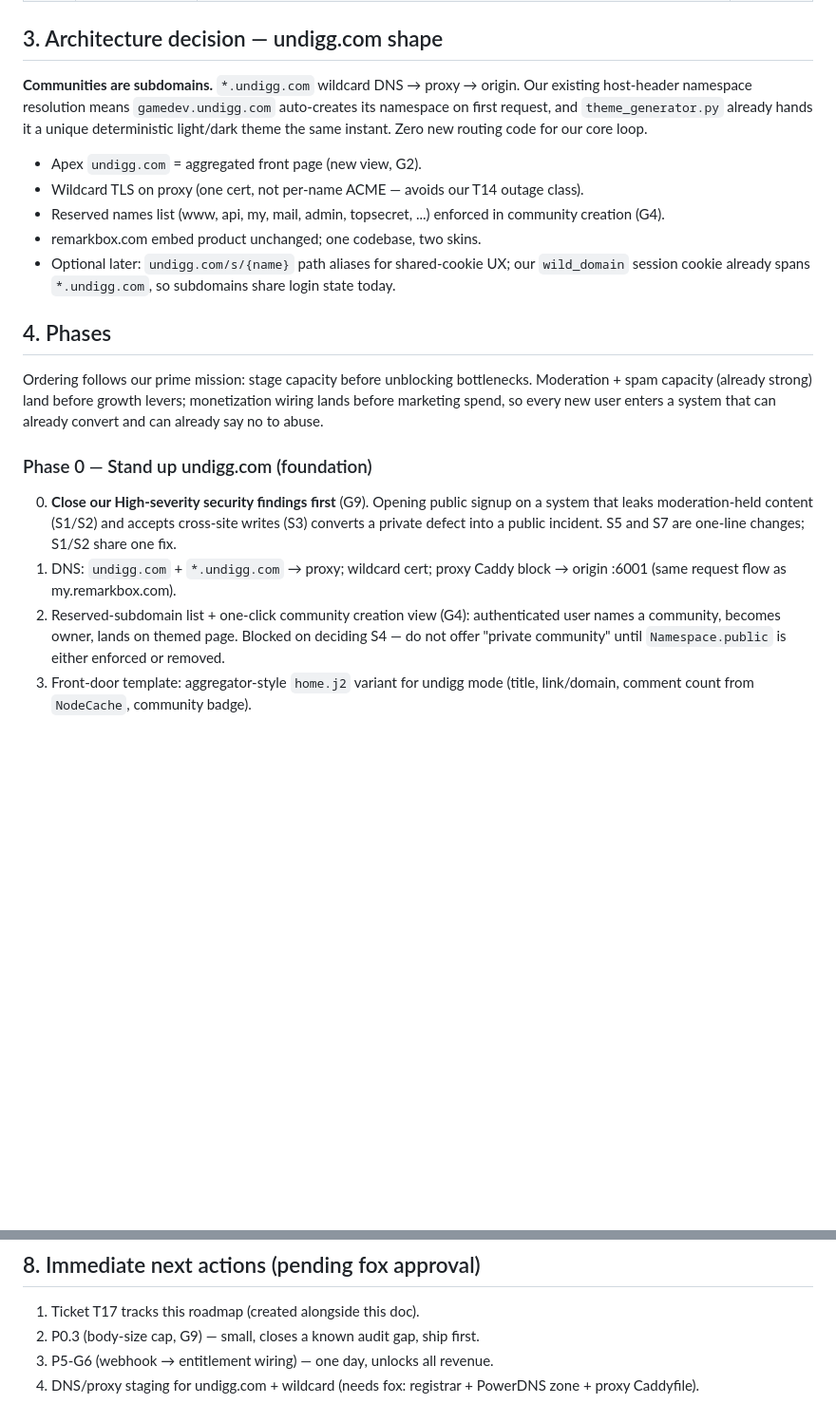
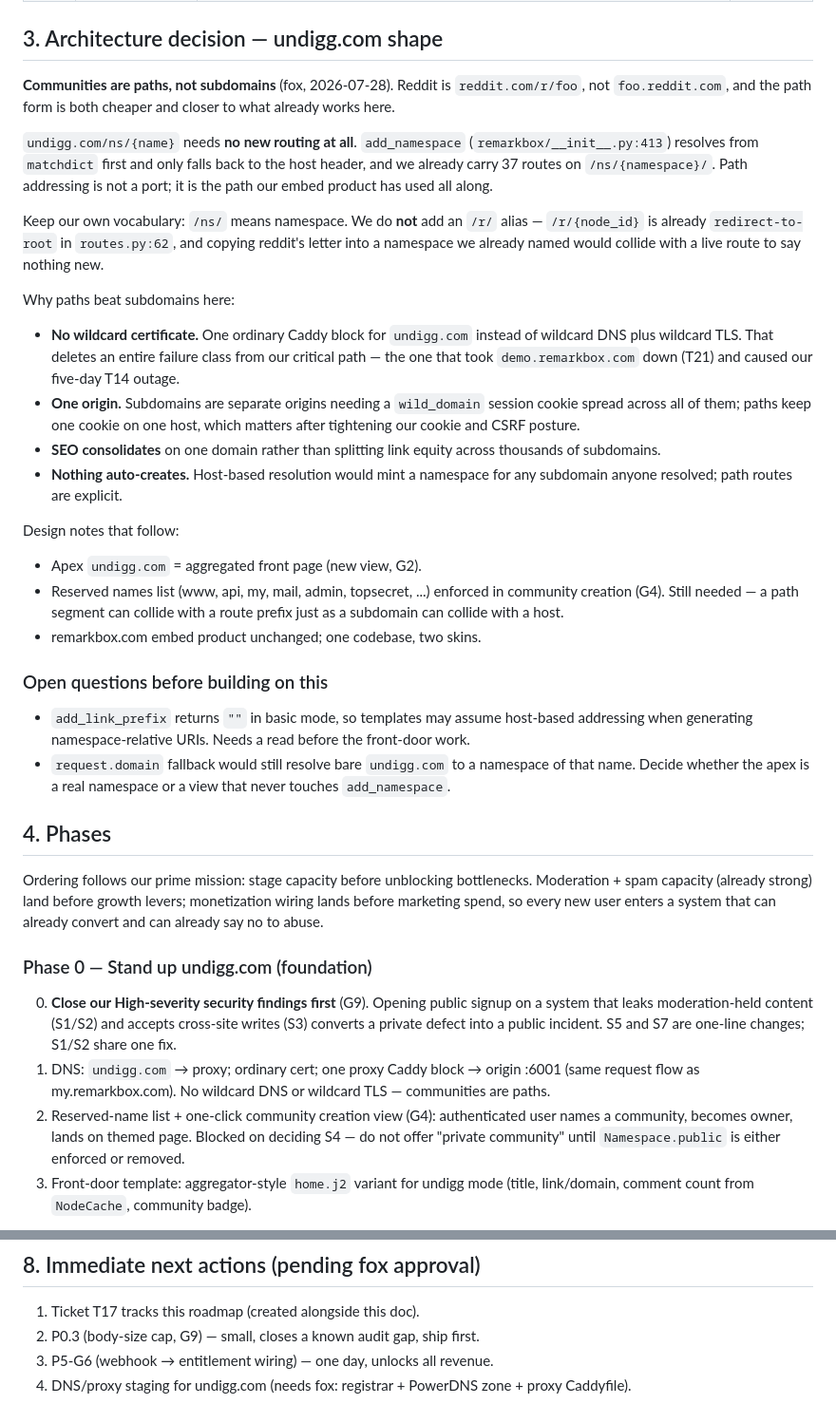
Before and after one commit to BarthPaleologue/remarkbox, a Markdown page: docs/roadmap-undigg.md, 2 parts joined by grey strips. Shown at 95% size. Rendered like a GitHub page; blank space fills up the shorter version.

Commit message:
undigg: communities are paths, not wildcard subdomains.
Per fox: reddit is reddit.com/r/foo, not foo.reddit.com. The path form is
also what already works here — add_namespace resolves from matchdict before
the host header, and we carry 37 /ns/{namespace}/ routes, so undigg.com/ns/foo
needs no new routing.

Keeps our vocabulary: /ns/ means namespace. No /r/ alias — /r/{node_id} is
already redirect-to-root in routes.py, so borrowing reddit's letter would
collide with a live route to say nothing new.

Drops wildcard DNS and wildcard TLS from P0.1, deleting the failure class that
took demo.remarkbox.com down and caused our five-day T14 outage. Also keeps one
origin and one session cookie instead of spreading wild_domain across every
subdomain.

Records two things to check first: add_link_prefix returns empty in basic mode,
so templates may assume host addressing; and request.domain would still resolve
bare undigg.com to a namespace.

```diff
--- a/docs/roadmap-undigg.md
+++ b/docs/roadmap-undigg.md
@@ -58,20 +58,51 @@ Hand-written core, coherent architecture. These are launch-ready assets:
 
 ## 3. Architecture decision — undigg.com shape
 
-**Communities are subdomains.** `*.undigg.com` wildcard DNS → proxy → origin.
-Our existing host-header namespace resolution means `gamedev.undigg.com`
-auto-creates its namespace on first request, and `theme_generator.py` already
-hands it a unique deterministic light/dark theme the same instant. Zero new
-routing code for our core loop.
+**Communities are paths, not subdomains** (fox, 2026-07-28). Reddit is
+`reddit.com/r/foo`, not `foo.reddit.com`, and the path form is both cheaper
+and closer to what already works here.
+
+`undigg.com/ns/{name}` needs **no new routing at all**. `add_namespace`
+(`remarkbox/__init__.py:413`) resolves from `matchdict` first and only falls
+back to the host header, and we already carry 37 routes on `/ns/{namespace}/`.
+Path addressing is not a port; it is the path our embed product has used all
+along.
+
+Keep our own vocabulary: `/ns/` means namespace. We do **not** add an `/r/`
+alias — `/r/{node_id}` is already `redirect-to-root` in `routes.py:62`, and
+copying reddit's letter into a namespace we already named would collide with
+a live route to say nothing new.
+
+Why paths beat subdomains here:
+
+- **No wildcard certificate.** One ordinary Caddy block for `undigg.com`
+  instead of wildcard DNS plus wildcard TLS. That deletes an entire failure
+  class from our critical path — the one that took `demo.remarkbox.com` down
+  (T21) and caused our five-day T14 outage.
+- **One origin.** Subdomains are separate origins needing a `wild_domain`
+  session cookie spread across all of them; paths keep one cookie on one host,
+  which matters after tightening our cookie and CSRF posture.
+- **SEO consolidates** on one domain rather than splitting link equity across
+  thousands of subdomains.
+- **Nothing auto-creates.** Host-based resolution would mint a namespace for
+  any subdomain anyone resolved; path routes are explicit.
+
+Design notes that follow:
 
 - Apex `undigg.com` = aggregated front page (new view, G2).
-- Wildcard TLS on proxy (one cert, not per-name ACME — avoids our T14 outage class).
 - Reserved names list (www, api, my, mail, admin, topsecret, ...) enforced in
-  community creation (G4).
+  community creation (G4). Still needed — a path segment can collide with a
+  route prefix just as a subdomain can collide with a host.
 - remarkbox.com embed product unchanged; one codebase, two skins.
-- Optional later: `undigg.com/s/{name}` path aliases for shared-cookie UX; our
-  `wild_domain` session cookie already spans `*.undigg.com`, so subdomains
-  share login state today.
+
+### Open questions before building on this
+
+- `add_link_prefix` returns `""` in basic mode, so templates may assume
+  host-based addressing when generating namespace-relative URIs. Needs a read
+  before the front-door work.
+- `request.domain` fallback would still resolve bare `undigg.com` to a
+  namespace of that name. Decide whether the apex is a real namespace or a
+  view that never touches `add_namespace`.
 
 ## 4. Phases
 
@@ -85,9 +116,10 @@ enters a system that can already convert and can already say no to abuse.
    signup on a system that leaks moderation-held content (S1/S2) and accepts
    cross-site writes (S3) converts a private defect into a public incident.
    S5 and S7 are one-line changes; S1/S2 share one fix.
-1. DNS: `undigg.com` + `*.undigg.com` → proxy; wildcard cert; proxy Caddy
-   block → origin :6001 (same request flow as my.remarkbox.com).
-2. Reserved-subdomain list + one-click community creation view (G4):
+1. DNS: `undigg.com` → proxy; ordinary cert; one proxy Caddy block → origin
+   :6001 (same request flow as my.remarkbox.com). No wildcard DNS or wildcard
+   TLS — communities are paths.
+2. Reserved-name list + one-click community creation view (G4):
    authenticated user names a community, becomes owner, lands on themed page.
    Blocked on deciding S4 — do not offer "private community" until
    `Namespace.public` is either enforced or removed.
@@ -222,5 +254,5 @@ after P0. P5-G6 (entitlement wiring) can land any time — earliest is best.
 1. Ticket T17 tracks this roadmap (created alongside this doc).
 2. P0.3 (body-size cap, G9) — small, closes a known audit gap, ship first.
 3. P5-G6 (webhook → entitlement wiring) — one day, unlocks all revenue.
-4. DNS/proxy staging for undigg.com + wildcard (needs fox: registrar +
+4. DNS/proxy staging for undigg.com (needs fox: registrar +
    PowerDNS zone + proxy Caddyfile).
```
Also changed, not shown: docs/tickets/17.md (+6 -3 lines).
